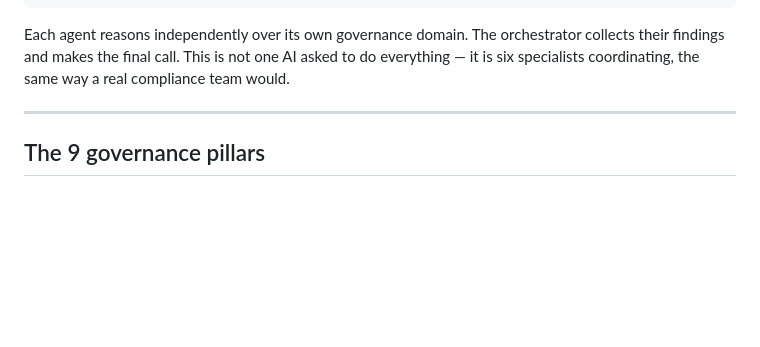
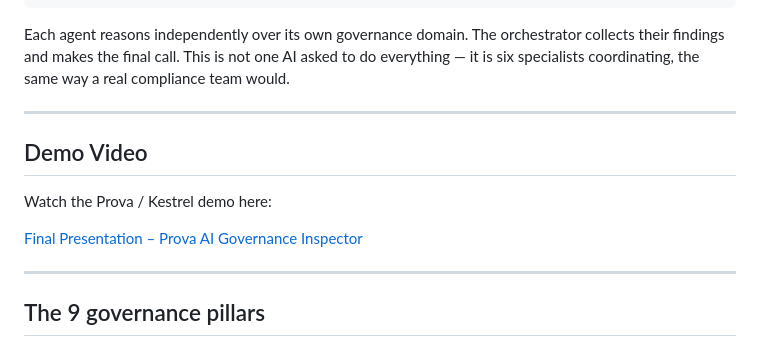
Before and after one commit to Anir-a/prova, a Markdown page: README.md, the part around the change. GitHub-like rendering; blank space fills up the shorter version.

````diff
--- a/README.md
+++ b/README.md
@@ -73,6 +73,13 @@ You paste your agent description
 ```
 
 Each agent reasons independently over its own governance domain. The orchestrator collects their findings and makes the final call. This is not one AI asked to do everything — it is six specialists coordinating, the same way a real compliance team would.
+
+---
+## Demo Video
+
+Watch the Prova / Kestrel demo here:
+
+[Final Presentation – Prova AI Governance Inspector](https://youtu.be/FP_Cljb7eWE)
 
 ---
 
````
